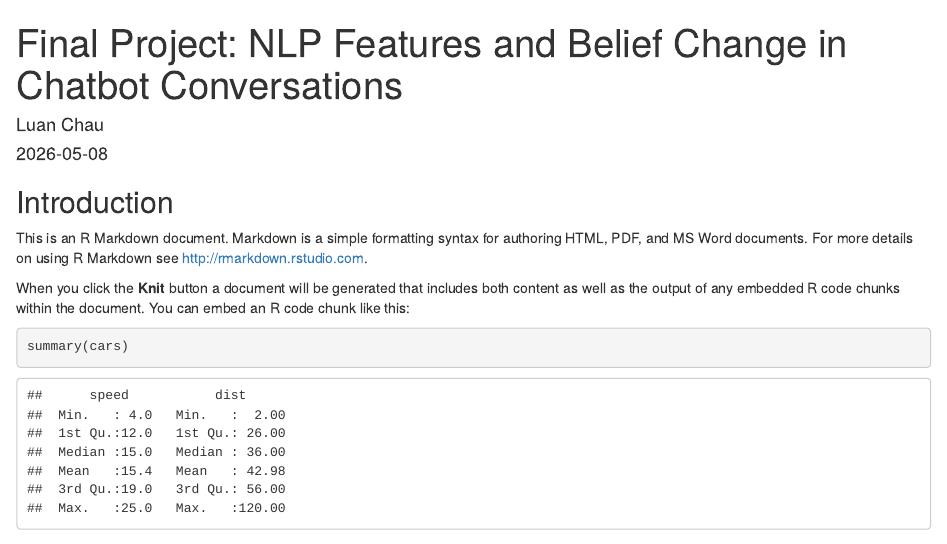
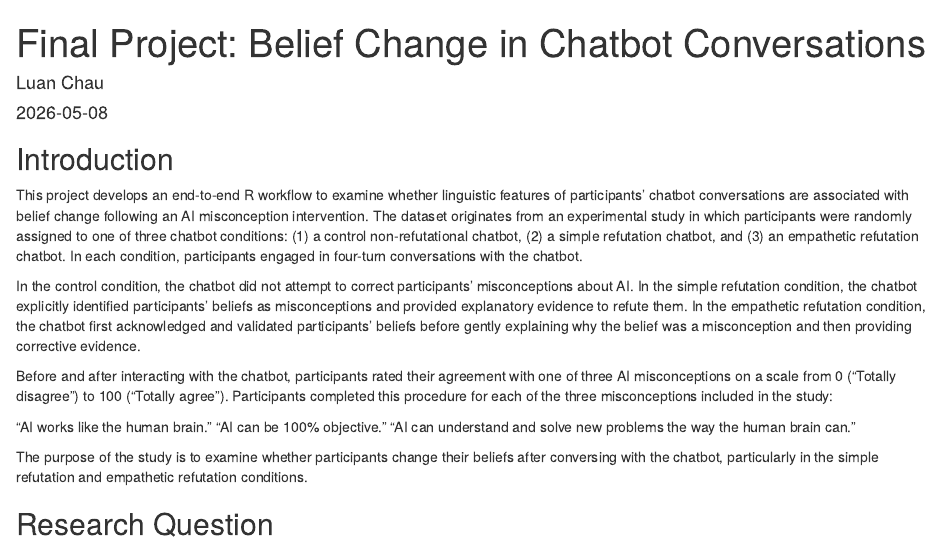
Before and after one commit to chau0139UoM/EPSY5123-Final-Project-Luan-Chau, an R Markdown document (code/script.Rmd): the page in a window 1100 px wide, from its top. The pictures show the output file code/script.html that the author committed with the source, opened offline.

Commit message:
Intro added

````diff
--- a/code/script.Rmd
+++ b/code/script.Rmd
@@ -1,5 +1,5 @@
 ---
-title: "Final Project: NLP Features and Belief Change in Chatbot Conversations"
+title: "Final Project: Belief Change in Chatbot Conversations"
 author: "Luan Chau"
 date: "2026-05-08"
 output: html_document
@@ -11,10 +14,16 @@ knitr::opts_chunk$set(echo = TRUE)
 
 ## Introduction
 
-This is an R Markdown document. Markdown is a simple formatting syntax for authoring HTML, PDF, and MS Word documents. For more details on using R Markdown see <http://rmarkdown.rstudio.com>.
+This project develops an end-to-end R workflow to examine whether linguistic features of participants’ chatbot conversations are associated with belief change following an AI misconception intervention. The dataset originates from an experimental study in which participants were randomly assigned to one of three chatbot conditions: (1) a control non-refutational chatbot, (2) a simple refutation chatbot, and (3) an empathetic refutation chatbot. In each condition, participants engaged in four-turn conversations with the chatbot.
 
-When you click the **Knit** button a document will be generated that includes both content as well as the output of any embedded R code chunks within the document. You can embed an R code chunk like this:
+In the control condition, the chatbot did not attempt to correct participants’ misconceptions about AI. In the simple refutation condition, the chatbot explicitly identified participants’ beliefs as misconceptions and provided explanatory evidence to refute them. In the empathetic refutation condition, the chatbot first acknowledged and validated participants’ beliefs before gently explaining why the belief was a misconception and then providing corrective evidence.
 
-```{r cars}
-summary(cars)
-```
+Before and after interacting with the chatbot, participants rated their agreement with one of three AI misconceptions on a scale from 0 (“Totally disagree”) to 100 (“Totally agree”). Participants completed this procedure for each of the three misconceptions included in the study:
+
+“AI works like the human brain.”
+“AI can be 100% objective.”
+“AI can understand and solve new problems the way the human brain can.”
+
+The purpose of the study is to examine whether participants change their beliefs after conversing with the chatbot, particularly in the simple refutation and empathetic refutation conditions.
+
+## Research Question
````
Also changed, not shown: code/script.html, code/script.Rmd (3 more changed lines).
